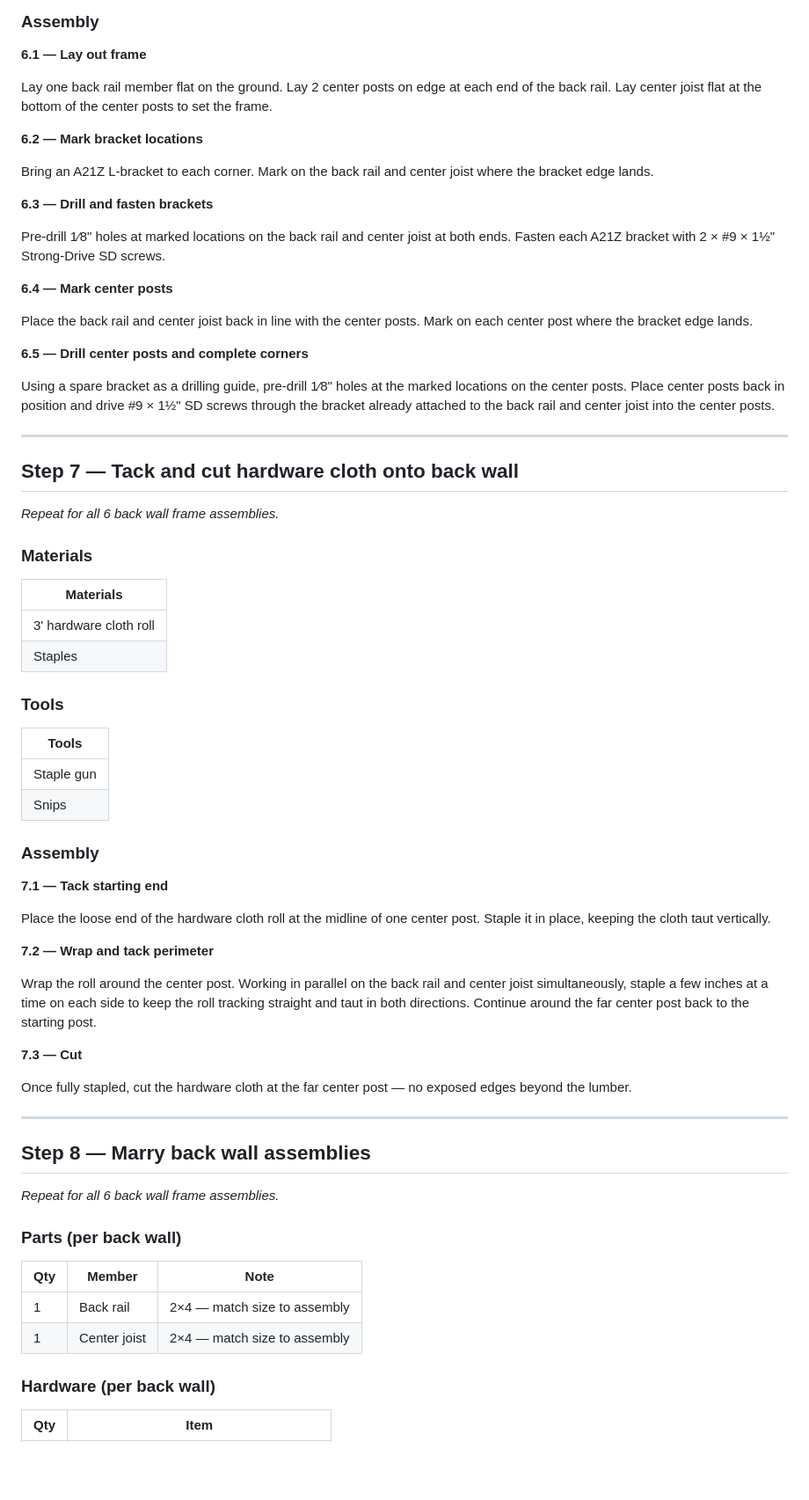
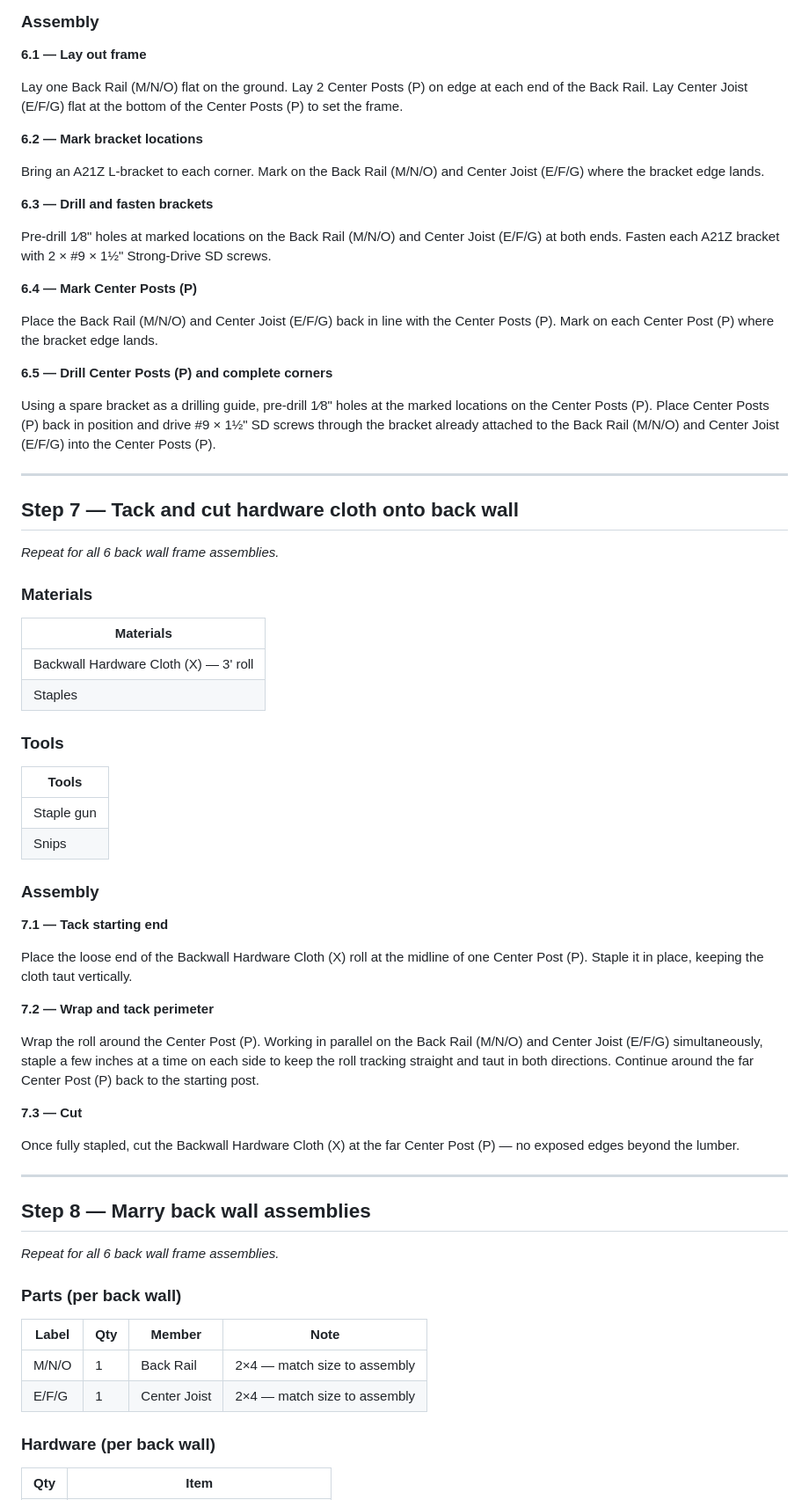
Before and after one commit to travbetravelin/eco-mosaics, a Markdown page: src/posts/compost-build-instructions.md, the part around one of its changes. Shown at 88% size. GitHub-like rendering; blank space fills up the shorter version.

```diff
--- a/src/posts/compost-build-instructions.md
+++ b/src/posts/compost-build-instructions.md
@@ -316,23 +316,23 @@ Flip the assembly over. Pre-drill every 24", 1" from the inner edge of each memb
 
 **6.1 — Lay out frame**
 
-Lay one back rail member flat on the ground. Lay 2 center posts on edge at each end of the back rail. Lay center joist flat at the bottom of the center posts to set the frame.
+Lay one Back Rail (M/N/O) flat on the ground. Lay 2 Center Posts (P) on edge at each end of the Back Rail. Lay Center Joist (E/F/G) flat at the bottom of the Center Posts (P) to set the frame.
 
 **6.2 — Mark bracket locations**
 
-Bring an A21Z L-bracket to each corner. Mark on the back rail and center joist where the bracket edge lands.
+Bring an A21Z L-bracket to each corner. Mark on the Back Rail (M/N/O) and Center Joist (E/F/G) where the bracket edge lands.
 
 **6.3 — Drill and fasten brackets**
 
-Pre-drill 1⁄8" holes at marked locations on the back rail and center joist at both ends. Fasten each A21Z bracket with 2 × #9 × 1½" Strong-Drive SD screws.
+Pre-drill 1⁄8" holes at marked locations on the Back Rail (M/N/O) and Center Joist (E/F/G) at both ends. Fasten each A21Z bracket with 2 × #9 × 1½" Strong-Drive SD screws.
 
-**6.4 — Mark center posts**
+**6.4 — Mark Center Posts (P)**
 
-Place the back rail and center joist back in line with the center posts. Mark on each center post where the bracket edge lands.
+Place the Back Rail (M/N/O) and Center Joist (E/F/G) back in line with the Center Posts (P). Mark on each Center Post (P) where the bracket edge lands.
 
-**6.5 — Drill center posts and complete corners**
+**6.5 — Drill Center Posts (P) and complete corners**
 
-Using a spare bracket as a drilling guide, pre-drill 1⁄8" holes at the marked locations on the center posts. Place center posts back in position and drive #9 × 1½" SD screws through the bracket already attached to the back rail and center joist into the center posts.
+Using a spare bracket as a drilling guide, pre-drill 1⁄8" holes at the marked locations on the Center Posts (P). Place Center Posts (P) back in position and drive #9 × 1½" SD screws through the bracket already attached to the Back Rail (M/N/O) and Center Joist (E/F/G) into the Center Posts (P).
 
 ---
 
@@ -344,7 +344,7 @@ Using a spare bracket as a drilling guide, pre-drill 1⁄8" holes at the marked
 
 | Materials |
 |------|
-| 3' hardware cloth roll |
+| Backwall Hardware Cloth (X) — 3' roll |
 | Staples |
 
 ### Tools
@@ -358,15 +358,15 @@ Using a spare bracket as a drilling guide, pre-drill 1⁄8" holes at the marked
 
 **7.1 — Tack starting end**
 
-Place the loose end of the hardware cloth roll at the midline of one center post. Staple it in place, keeping the cloth taut vertically.
+Place the loose end of the Backwall Hardware Cloth (X) roll at the midline of one Center Post (P). Staple it in place, keeping the cloth taut vertically.
 
 **7.2 — Wrap and tack perimeter**
 
-Wrap the roll around the center post. Working in parallel on the back rail and center joist simultaneously, staple a few inches at a time on each side to keep the roll tracking straight and taut in both directions. Continue around the far center post back to the starting post.
+Wrap the roll around the Center Post (P). Working in parallel on the Back Rail (M/N/O) and Center Joist (E/F/G) simultaneously, staple a few inches at a time on each side to keep the roll tracking straight and taut in both directions. Continue around the far Center Post (P) back to the starting post.
 
 **7.3 — Cut**
 
-Once fully stapled, cut the hardware cloth at the far center post — no exposed edges beyond the lumber.
+Once fully stapled, cut the Backwall Hardware Cloth (X) at the far Center Post (P) — no exposed edges beyond the lumber.
 
 ---
 
@@ -376,10 +376,10 @@ Once fully stapled, cut the hardware cloth at the far center post — no exposed
 
 ### Parts (per back wall)
 
-| Qty | Member | Note |
-|-----|--------|------|
-| 1 | Back rail | 2×4 — match size to assembly |
-| 1 | Center joist | 2×4 — match size to assembly |
+| Label | Qty | Member | Note |
+|-------|-----|--------|------|
+| M/N/O | 1 | Back Rail | 2×4 — match size to assembly |
+| E/F/G | 1 | Center Joist | 2×4 — match size to assembly |
 
 ### Hardware (per back wall)
 
```
Also changed, not shown: other parts of src/posts/compost-build-instructions.md (+85 -85 lines).
